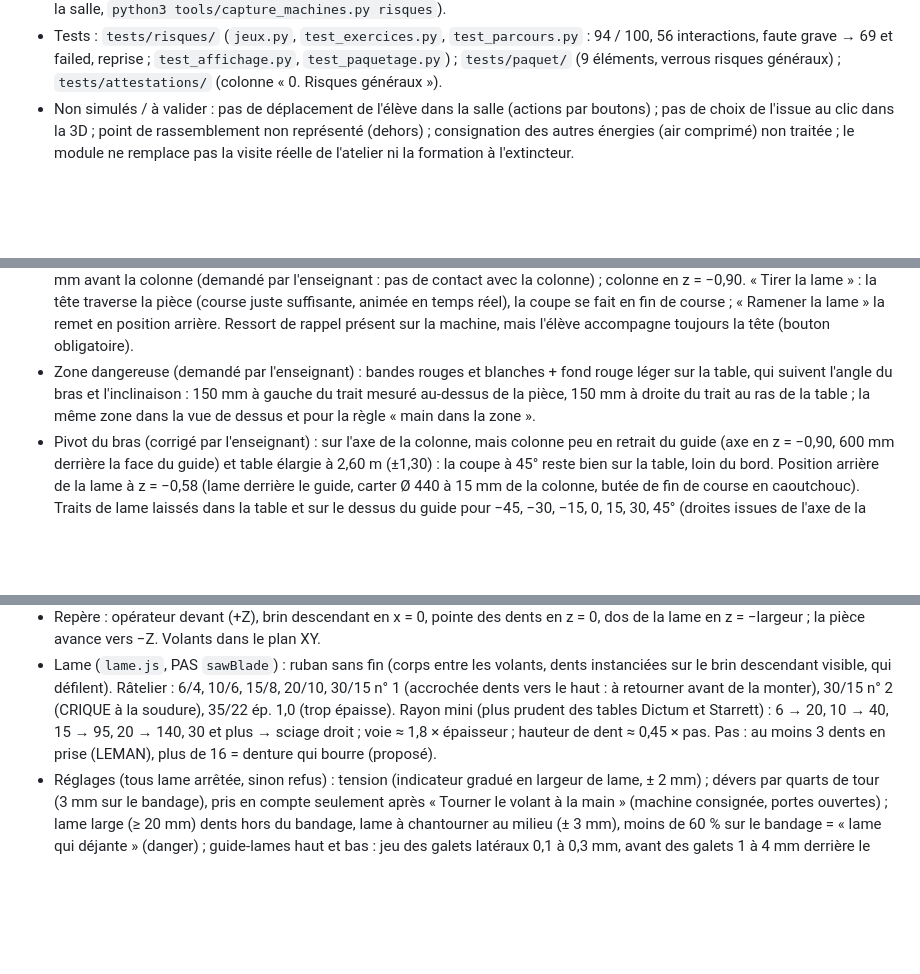
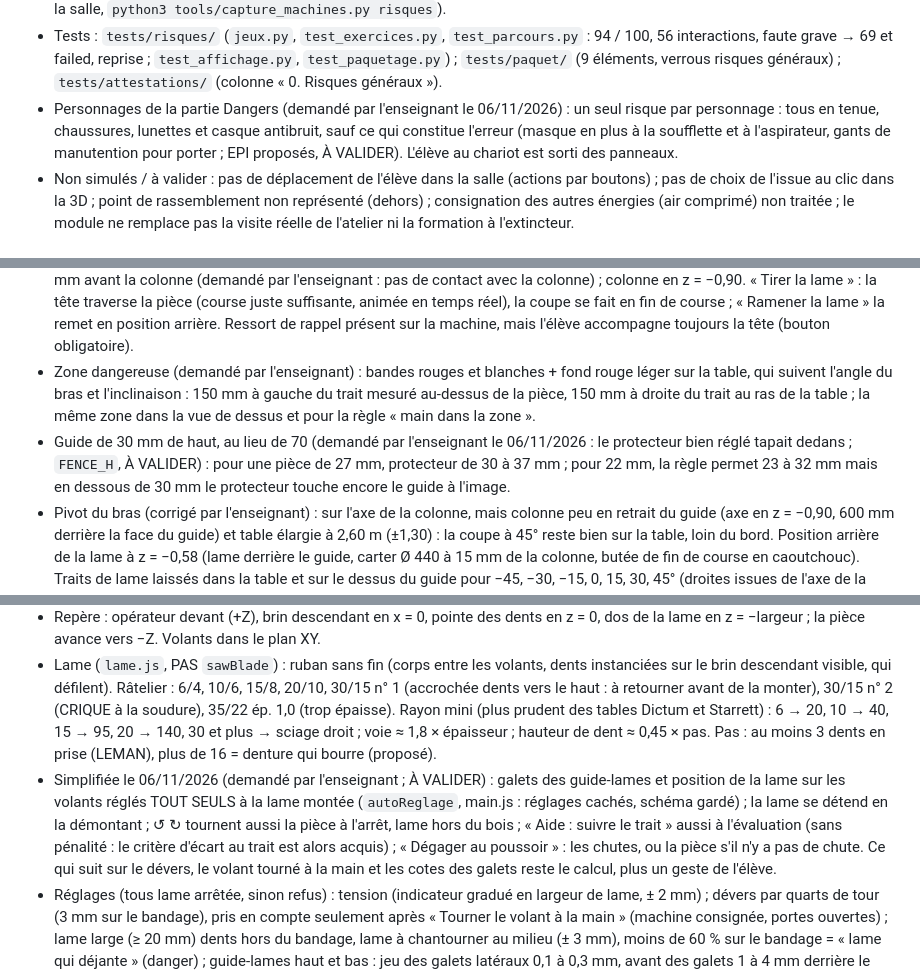
Before and after one commit to dedelecowboy/atelier-bois-3d, a Markdown page: CLAUDE.md, 3 parts joined by grey strips. GitHub-like rendering; blank space fills up the shorter version.

```diff
--- a/CLAUDE.md
+++ b/CLAUDE.md
@@ -88,6 +88,7 @@ Module à part des 7 machines, pour élèves de bac pro, CAP et BTS DRB : poussi
 - Page atelier : « 0 Risques généraux » en tête de la liste des postes (sans poste dans la salle), fiche avec « Ouvrir le module » (paquetage) ; le message de verrou des machines nomme « Risques généraux ». `RISQUES.url` (stations.js) = page publiée (https://claude.ai/artifact/9fVgRR2Uk3tJ6o3D3Tp6za).
 - Attestations : `MACH` commence par `risques` (« Risques généraux de l'atelier », sous-titre « Atelier menuiserie · module sécurité », pied « Repérage des équipements · QCM · 4 situations notées »), image `attestations/img/risques.webp` (vue de la salle, `python3 tools/capture_machines.py risques`).
 - Tests : `tests/risques/` (`jeux.py`, `test_exercices.py`, `test_parcours.py` : 94 / 100, 56 interactions, faute grave → 69 et failed, reprise ; `test_affichage.py`, `test_paquetage.py`) ; `tests/paquet/` (9 éléments, verrous risques généraux) ; `tests/attestations/` (colonne « 0. Risques généraux »).
+- Personnages de la partie Dangers (demandé par l'enseignant le 06/11/2026) : un seul risque par personnage : tous en tenue, chaussures, lunettes et casque antibruit, sauf ce qui constitue l'erreur (masque en plus à la soufflette et à l'aspirateur, gants de manutention pour porter ; EPI proposés, À VALIDER). L'élève au chariot est sorti des panneaux.
 - Non simulés / à valider : pas de déplacement de l'élève dans la salle (actions par boutons) ; pas de choix de l'issue au clic dans la 3D ; point de rassemblement non représenté (dehors) ; consignation des autres énergies (air comprimé) non traitée ; le module ne remplace pas la visite réelle de l'atelier ni la formation à l'extincteur.
 
 ## Page atelier (À VALIDER par l'enseignant)
@@ -187,6 +188,7 @@ Reprise de la scie radiale : la lame inclinée et la règle de tronçonnage orie
 - Sens de rotation : en avalant, les dents de devant descendent dans le bois, celles du bas vont vers le guide (cours : « la pièce est toujours plaquée contre le guide », la lame tend à s'emballer).
 - Tête : position arrière = lame entièrement derrière le guide, arrêtée par une butée de fin de course (caoutchouc, sous le bras) 15 mm avant la colonne (demandé par l'enseignant : pas de contact avec la colonne) ; colonne en z = −0,90. « Tirer la lame » : la tête traverse la pièce (course juste suffisante, animée en temps réel), la coupe se fait en fin de course ; « Ramener la lame » la remet en position arrière. Ressort de rappel présent sur la machine, mais l'élève accompagne toujours la tête (bouton obligatoire).
 - Zone dangereuse (demandé par l'enseignant) : bandes rouges et blanches + fond rouge léger sur la table, qui suivent l'angle du bras et l'inclinaison : 150 mm à gauche du trait mesuré au-dessus de la pièce, 150 mm à droite du trait au ras de la table ; la même zone dans la vue de dessus et pour la règle « main dans la zone ».
+- Guide de 30 mm de haut, au lieu de 70 (demandé par l'enseignant le 06/11/2026 : le protecteur bien réglé tapait dedans ; `FENCE_H`, À VALIDER) : pour une pièce de 27 mm, protecteur de 30 à 37 mm ; pour 22 mm, la règle permet 23 à 32 mm mais en dessous de 30 mm le protecteur touche encore le guide à l'image.
 - Pivot du bras (corrigé par l'enseignant) : sur l'axe de la colonne, mais colonne peu en retrait du guide (axe en z = −0,90, 600 mm derrière la face du guide) et table élargie à 2,60 m (±1,30) : la coupe à 45° reste bien sur la table, loin du bord. Position arrière de la lame à z = −0,58 (lame derrière le guide, carter Ø 440 à 15 mm de la colonne, butée de fin de course en caoutchouc). Traits de lame laissés dans la table et sur le dessus du guide pour −45, −30, −15, 0, 15, 30, 45° (droites issues de l'axe de la colonne). Essai précédent (pivot au droit du guide, bras sous une console) écarté par l'enseignant.
 - Géométrie : la règle de la butée est graduée depuis le trait à 0° (aux autres angles, la coupe croise le guide plus loin : coupe d'essai) ; la lame s'incline autour de l'arête droite de son trait, au ras de la table (secteur courbe sous le chariot), le haut de la lame vers la gauche (côté planche) : la butée mesure toujours la face posée sur la table.
 - Pièces : profil de la planche d'origine (rives ondulées, flache = face du dessus en retrait, bouts bruts hors d'équerre, défauts) limité par des plans (bouts bruts, coupes de la lame) ; une coupe d'onglet ou biaise est un plan quelconque. Défauts : nœud, fente en bout, gerce (en surface) ; un défaut compte s'il touche la pièce.
@@ -277,6 +279,7 @@ Reprise de la scie radiale : la lame inclinée et la règle de tronçonnage orie
 - Cotes (constants.js) : table à 960 mm, volants Ø 800 (axes y 0,50 et 2,00), lame L = π D + 2 H ≈ 5 513 mm, épaisseur max 0,8 (D / 1000, ED 6316), 600 tr/min → environ 25 m/s, passage 500 mm, bandage de 45 mm.
 - Repère : opérateur devant (+Z), brin descendant en x = 0, pointe des dents en z = 0, dos de la lame en z = −largeur ; la pièce avance vers −Z. Volants dans le plan XY.
 - Lame (`lame.js`, PAS `sawBlade`) : ruban sans fin (corps entre les volants, dents instanciées sur le brin descendant visible, qui défilent). Râtelier : 6/4, 10/6, 15/8, 20/10, 30/15 n° 1 (accrochée dents vers le haut : à retourner avant de la monter), 30/15 n° 2 (CRIQUE à la soudure), 35/22 ép. 1,0 (trop épaisse). Rayon mini (plus prudent des tables Dictum et Starrett) : 6 → 20, 10 → 40, 15 → 95, 20 → 140, 30 et plus → sciage droit ; voie ≈ 1,8 × épaisseur ; hauteur de dent ≈ 0,45 × pas. Pas : au moins 3 dents en prise (LEMAN), plus de 16 = denture qui bourre (proposé).
+- Simplifiée le 06/11/2026 (demandé par l'enseignant ; À VALIDER) : galets des guide-lames et position de la lame sur les volants réglés TOUT SEULS à la lame montée (`autoReglage`, main.js : réglages cachés, schéma gardé) ; la lame se détend en la démontant ; ↺ ↻ tournent aussi la pièce à l'arrêt, lame hors du bois ; « Aide : suivre le trait » aussi à l'évaluation (sans pénalité : le critère d'écart au trait est alors acquis) ; « Dégager au poussoir » : les chutes, ou la pièce s'il n'y a pas de chute. Ce qui suit sur le dévers, le volant tourné à la main et les cotes des galets reste le calcul, plus un geste de l'élève.
 - Réglages (tous lame arrêtée, sinon refus) : tension (indicateur gradué en largeur de lame, ± 2 mm) ; dévers par quarts de tour (3 mm sur le bandage), pris en compte seulement après « Tourner le volant à la main » (machine consignée, portes ouvertes) ; lame large (≥ 20 mm) dents hors du bandage, lame à chantourner au milieu (± 3 mm), moins de 60 % sur le bandage = « lame qui déjante » (danger) ; guide-lames haut et bas : jeu des galets latéraux 0,1 à 0,3 mm, avant des galets 1 à 4 mm derrière le fond de denture, galet arrière 0,5 à 2 mm derrière le dos (cotes comptées depuis la pointe des dents) ; guide-lame supérieur et protecteur 3 à 10 mm au-dessus de la pièce.
 - Changement de lame : portes ouvrables lame à l'arrêt complet seulement (interverrouillage, refus sans faute) ; démonter / monter / retourner = machine consignée (sectionneur sur 0 + cadenas) et portes ouvertes, sinon FAUTE GRAVE « intervention sur la lame sans consignation » (geste refusé) ; démontage refusé lame tendue ; gants conseillés (message). Démarrage refusé : portes ouvertes, consignée, sectionneur sur 0, arrêt d'urgence, pas de lame, lame cassée. Au démarrage, faute grave si danger « lame » : à l'envers, fissurée, pas tendue, qui déjante.
 - Pièce (`piece.js`) : empreinte en plan sur une grille de 0,5 mm (pièce à plat : L × l, sur chant : L × épaisseur, hauteur = l ; rondin : disque), pose (tx, tz, θ) ; un pas d'avance de 1 mm retire les cases à moins d'une demi-voie du point de coupe ; sortie de la pièce = plus de bois à moins de 6 mm ; les morceaux séparés (composantes) deviennent des pièces, la pièce gardée est côté pièce du tracé, sinon la plus grande. Maillage : contour des cases, extrudé, texture avec le tracé et la chute hachurée. Chantournage à main levée : « Avance » (lente / normale / rapide), ↺ ↻ (ou flèches) font tourner la pièce autour du point de coupe ; courbure limitée par le rayon mini de la lame (« la lame force », attention). Au guide parallèle, au gabarit (vé) et au guide d'onglet : avance droite ; dérive (tension insuffisante, guides trop ouverts, lame étroite en refente) = la lame part de côté. Table inclinée : la coupe est dessinée droite (biais non dessiné, info seulement).
```
Also changed, not shown: other parts of CLAUDE.md (+15 -6 lines).
